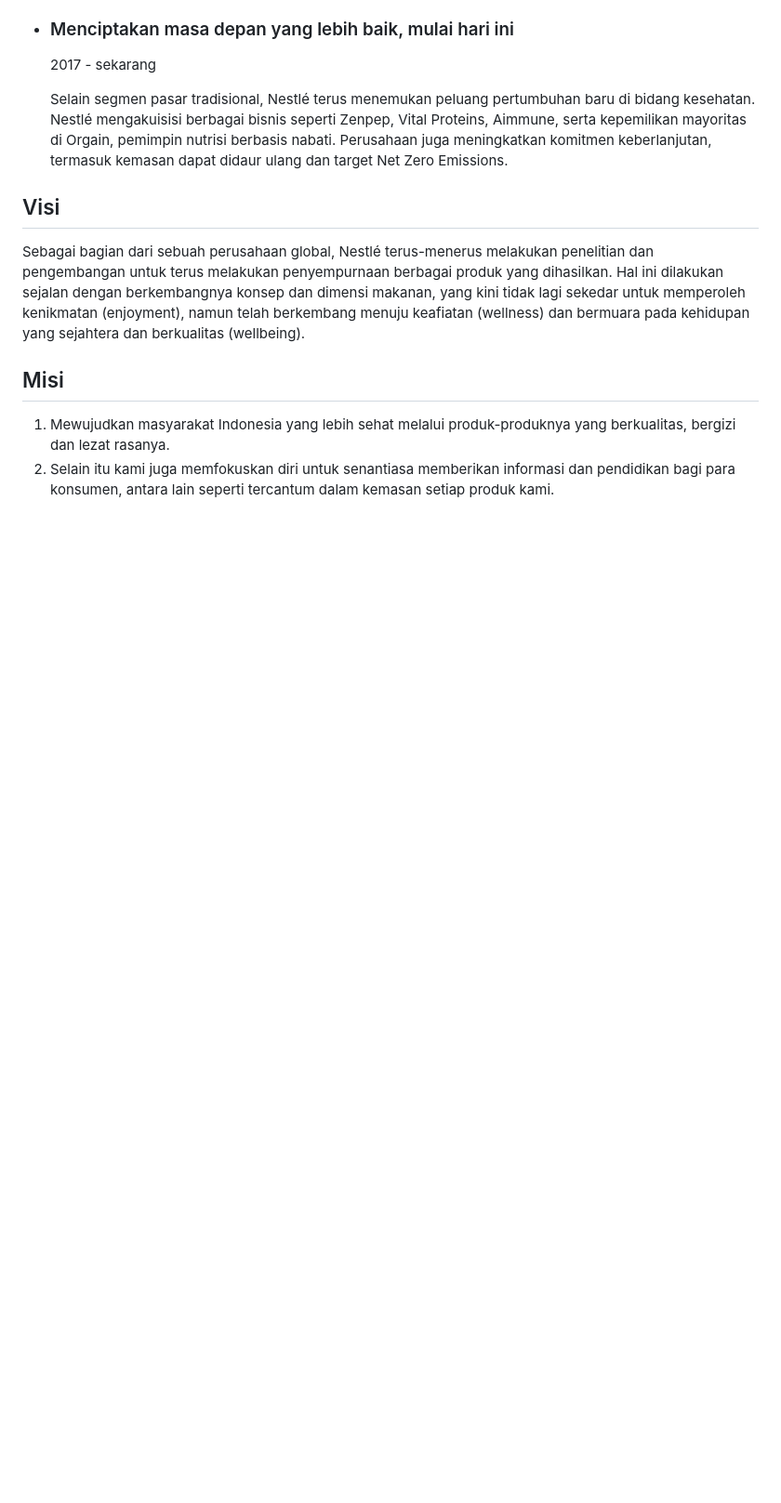
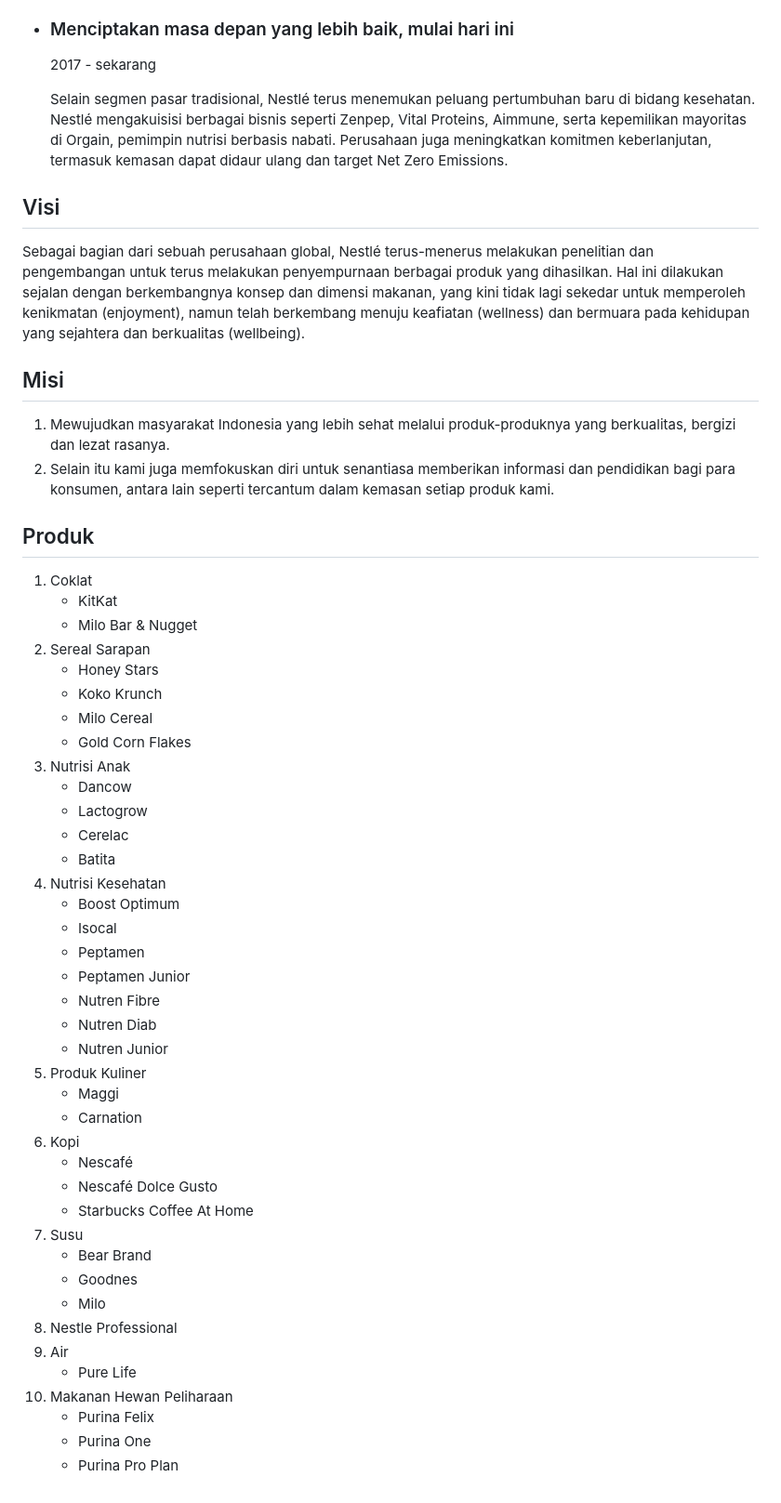
Before and after one commit to reynfc11/sts-pwd-24-Reynard_Fernando-X_TKJ_2, a Markdown page: readme.md, the part around the change. Shown at 93% size. GitHub-like rendering; blank space fills up the shorter version.

Commit message:
docs: add products

```diff
--- a/readme.md
+++ b/readme.md
@@ -72,3 +72,45 @@ Sebagai bagian dari sebuah perusahaan global, Nestlé terus-menerus melakukan pe
 
 1. Mewujudkan masyarakat Indonesia yang lebih sehat melalui produk-produknya yang berkualitas, bergizi dan lezat rasanya.
 2. Selain itu kami juga memfokuskan diri untuk senantiasa memberikan informasi dan pendidikan bagi para konsumen, antara lain seperti tercantum dalam kemasan setiap produk kami.
+
+## Produk
+
+1. Coklat
+   - KitKat
+   - Milo Bar & Nugget
+2. Sereal Sarapan
+   - Honey Stars
+   - Koko Krunch
+   - Milo Cereal
+   - Gold Corn Flakes
+3. Nutrisi Anak
+   - Dancow
+   - Lactogrow
+   - Cerelac
+   - Batita
+4. Nutrisi Kesehatan
+   - Boost Optimum
+   - Isocal
+   - Peptamen
+   - Peptamen Junior
+   - Nutren Fibre
+   - Nutren Diab
+   - Nutren Junior
+5. Produk Kuliner
+   - Maggi
+   - Carnation
+6. Kopi
+   - Nescafé
+   - Nescafé Dolce Gusto
+   - Starbucks Coffee At Home
+7. Susu
+   - Bear Brand
+   - Goodnes
+   - Milo
+8. Nestle Professional
+9. Air
+   - Pure Life
+10. Makanan Hewan Peliharaan
+    - Purina Felix
+    - Purina One
+    - Purina Pro Plan
```
